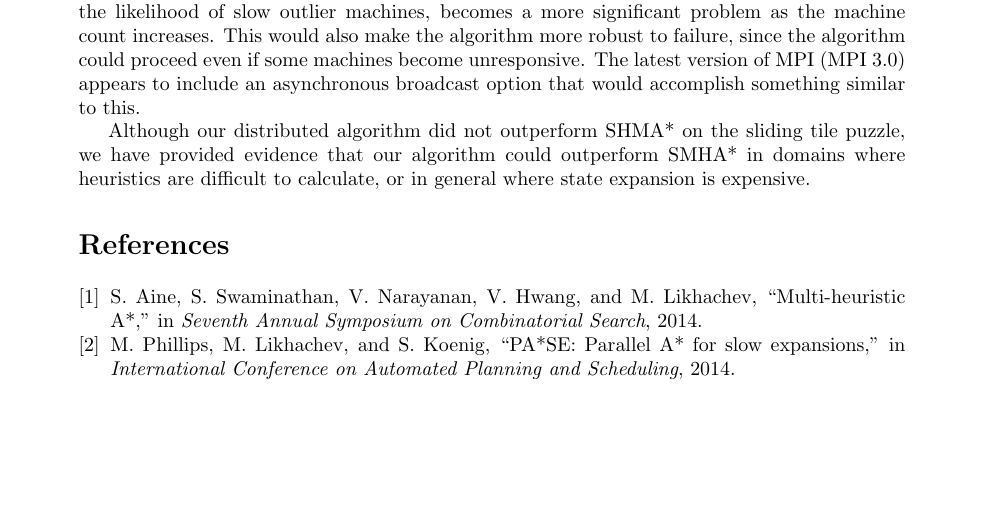
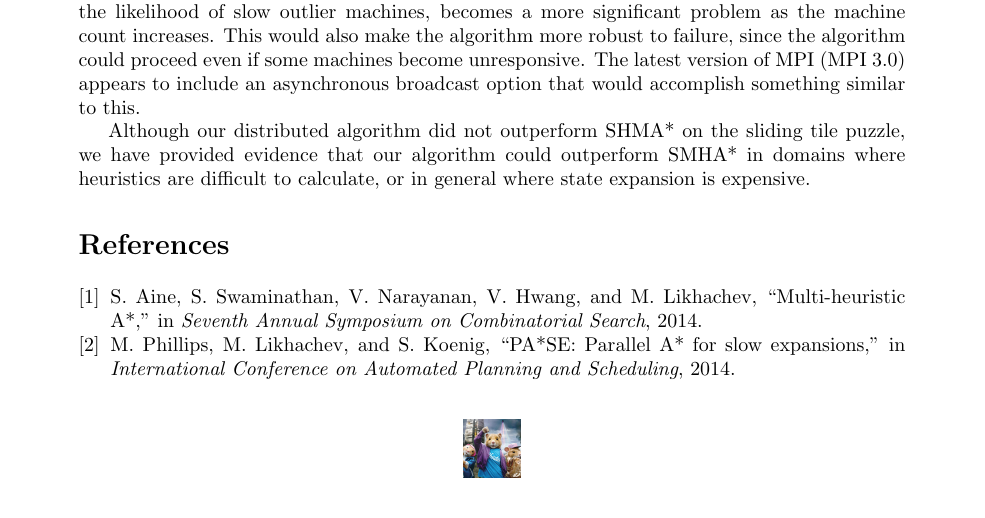
Before and after one commit to yuzinakamura/hamstar, a LaTeX document (paper.tex): part of page 8 of 8, cut so that both start at the same text. Compiled offline with pdfLaTeX.

Commit message:
hamstar is back for the finale

```diff
--- a/paper.tex
+++ b/paper.tex
@@ -184,10 +184,10 @@ Although our distributed algorithm did not outperform SHMA* on the sliding tile
 \bibliographystyle{ieeetr}
 \bibliography{sources}
 
-%\begin{figure}[b]
-%\centering
-%\includegraphics[width=0.22in]{graphs/hamstar}
-%\end{figure}
+\begin{figure}[b]
+\centering
+\includegraphics[width=0.4in]{graphs/hamstar}
+\end{figure}
 
 
 
```
